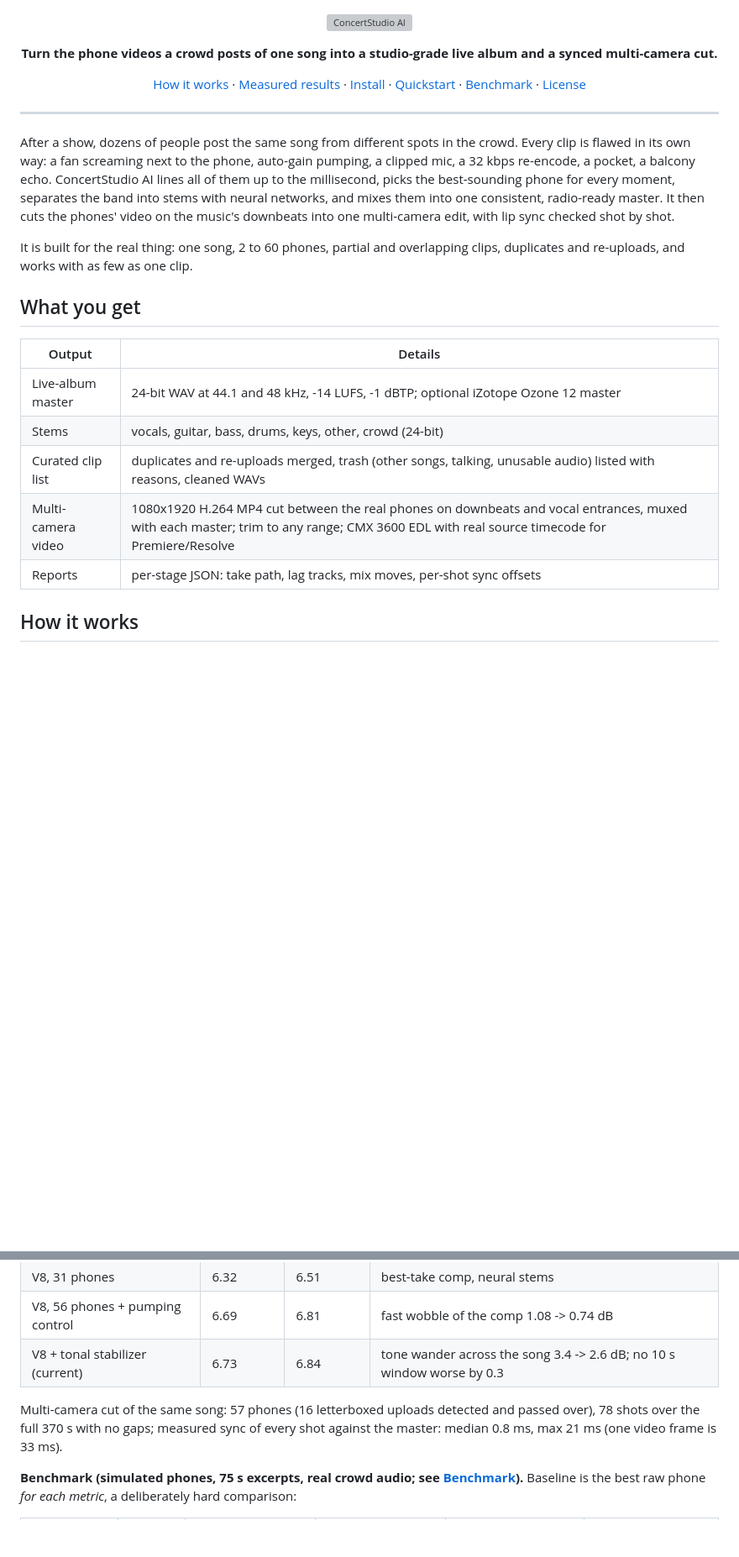
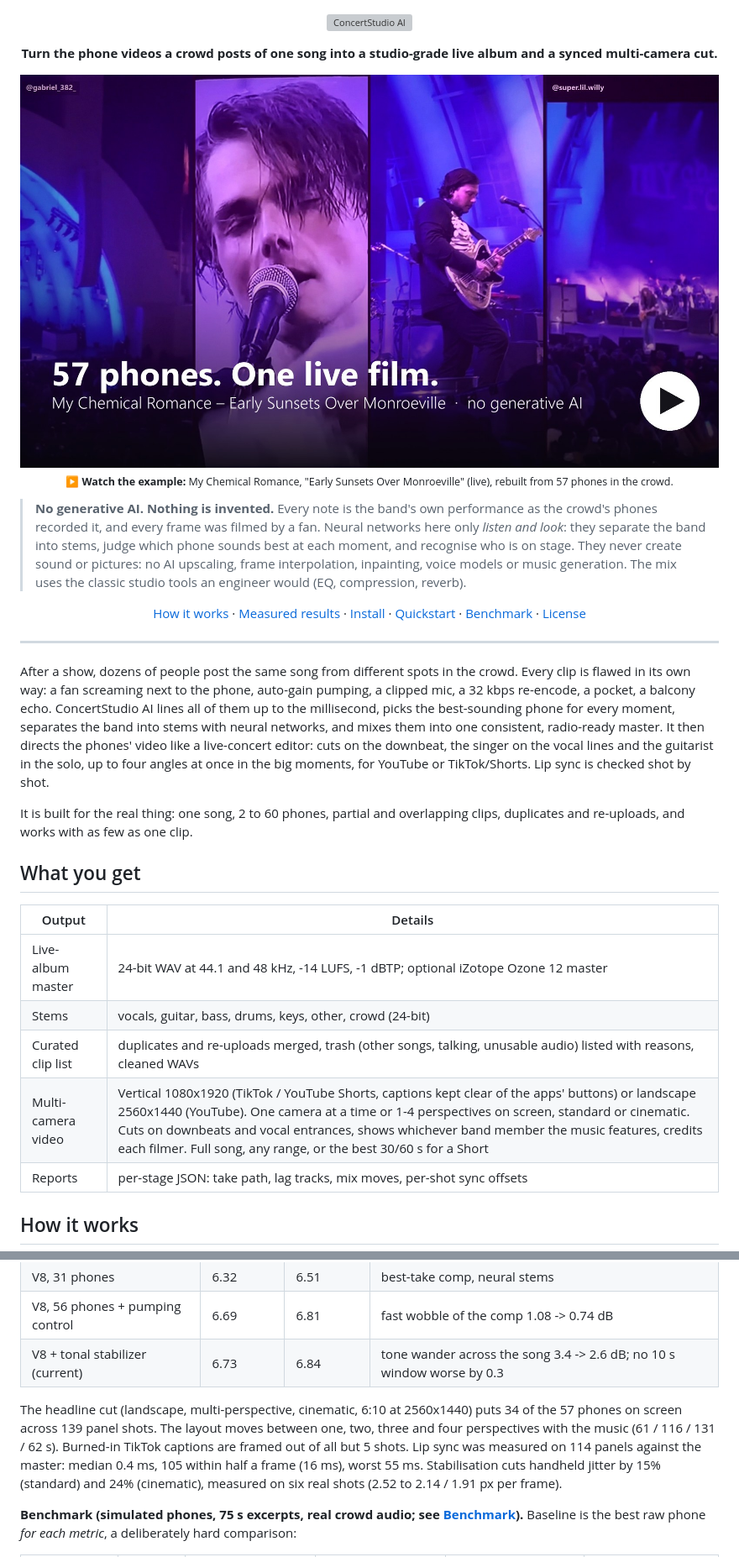
Before and after one commit to Gavinboley/concert-studio-ai, a Markdown page: README.md, 2 parts joined by grey strips. Shown at 84% size. GitHub-like rendering; pictures changed too: assets/hero.jpg (added); blank space fills up the shorter version; grey boxes are pictures that could not be loaded.

```diff
--- a/README.md
+++ b/README.md
@@ -3,6 +3,18 @@
 <p align="center">
   <b>Turn the phone videos a crowd posts of one song into a studio-grade live album and a synced multi-camera cut.</b>
 </p>
+
+<p align="center">
+  <!-- YOUTUBE: replace VIDEO_ID below once the example is uploaded -->
+  <a href="https://www.youtube.com/watch?v=VIDEO_ID"><img src="assets/hero.jpg" alt="Watch: My Chemical Romance, Early Sunsets Over Monroeville, rebuilt from 57 fans' phones" width="100%"></a>
+  <br><sub>&#9654; <b>Watch the example:</b> My Chemical Romance, "Early Sunsets Over Monroeville" (live), rebuilt from 57 phones in the crowd.</sub>
+</p>
+
+> **No generative AI. Nothing is invented.** Every note is the band's own performance as the crowd's phones
+> recorded it, and every frame was filmed by a fan. Neural networks here only *listen and look*: they separate the
+> band into stems, judge which phone sounds best at each moment, and recognise who is on stage. They never
+> create sound or pictures: no AI upscaling, frame interpolation, inpainting, voice models or music generation.
+> The mix uses the classic studio tools an engineer would (EQ, compression, reverb).
 
 <p align="center">
   <a href="#how-it-works">How it works</a> ·
@@ -19,8 +31,9 @@ After a show, dozens of people post the same song from different spots in the cr
 its own way: a fan screaming next to the phone, auto-gain pumping, a clipped mic, a 32 kbps re-encode, a
 pocket, a balcony echo. ConcertStudio AI lines all of them up to the millisecond, picks the best-sounding phone
 for every moment, separates the band into stems with neural networks, and mixes them into one consistent,
-radio-ready master. It then cuts the phones' video on the music's downbeats into one multi-camera edit, with
-lip sync checked shot by shot.
+radio-ready master. It then directs the phones' video like a live-concert editor: cuts on the downbeat, the singer on
+the vocal lines and the guitarist in the solo, up to four angles at once in the big moments, for YouTube or
+TikTok/Shorts. Lip sync is checked shot by shot.
 
 It is built for the real thing: one song, 2 to 60 phones, partial and overlapping clips, duplicates and
 re-uploads, and works with as few as one clip.
@@ -32,7 +45,7 @@ re-uploads, and works with as few as one clip.
 | Live-album master | 24-bit WAV at 44.1 and 48 kHz, -14 LUFS, -1 dBTP; optional iZotope Ozone 12 master |
 | Stems | vocals, guitar, bass, drums, keys, other, crowd (24-bit) |
 | Curated clip list | duplicates and re-uploads merged, trash (other songs, talking, unusable audio) listed with reasons, cleaned WAVs |
-| Multi-camera video | 1080x1920 H.264 MP4 cut between the real phones on downbeats and vocal entrances, muxed with each master; trim to any range; CMX 3600 EDL with real source timecode for Premiere/Resolve |
+| Multi-camera video | Vertical 1080x1920 (TikTok / YouTube Shorts, captions kept clear of the apps' buttons) or landscape 2560x1440 (YouTube). One camera at a time or 1-4 perspectives on screen, standard or cinematic. Cuts on downbeats and vocal entrances, shows whichever band member the music features, credits each filmer. Full song, any range, or the best 30/60 s for a Short |
 | Reports | per-stage JSON: take path, lag tracks, mix moves, per-shot sync offsets |
 
 ## How it works
@@ -89,9 +124,12 @@ Audiobox Aesthetics PQ (higher is better; it agrees with listening tests on this
 | V8, 56 phones + pumping control | 6.69 | 6.81 | fast wobble of the comp 1.08 -> 0.74 dB |
 | V8 + tonal stabilizer (current) | 6.73 | 6.84 | tone wander across the song 3.4 -> 2.6 dB; no 10 s window worse by 0.3 |
 
-Multi-camera cut of the same song: 57 phones (16 letterboxed uploads detected and passed over), 78 shots over
-the full 370 s with no gaps; measured sync of every shot against the master: median 0.8 ms, max 21 ms (one video
-frame is 33 ms).
+The headline cut (landscape, multi-perspective, cinematic, 6:10 at 2560x1440) puts 34 of the 57 phones on
+screen across 139 panel shots. The layout moves between one, two, three and four perspectives with the music
+(61 / 116 / 131 / 62 s). Burned-in TikTok captions are framed out of all but 5 shots. Lip sync was measured on
+114 panels against the master: median 0.4 ms, 105 within half a frame (16 ms), worst 55 ms.
+Stabilisation cuts handheld jitter by 15% (standard) and 24% (cinematic), measured on six real shots (2.52 to
+2.14 / 1.91 px per frame).
 
 **Benchmark (simulated phones, 75 s excerpts, real crowd audio; see [Benchmark](#benchmark)).** Baseline is
 the best raw phone *for each metric*, a deliberately hard comparison:
```
Also changed, not shown: other parts of README.md (+46 -10 lines), 9 other files.
